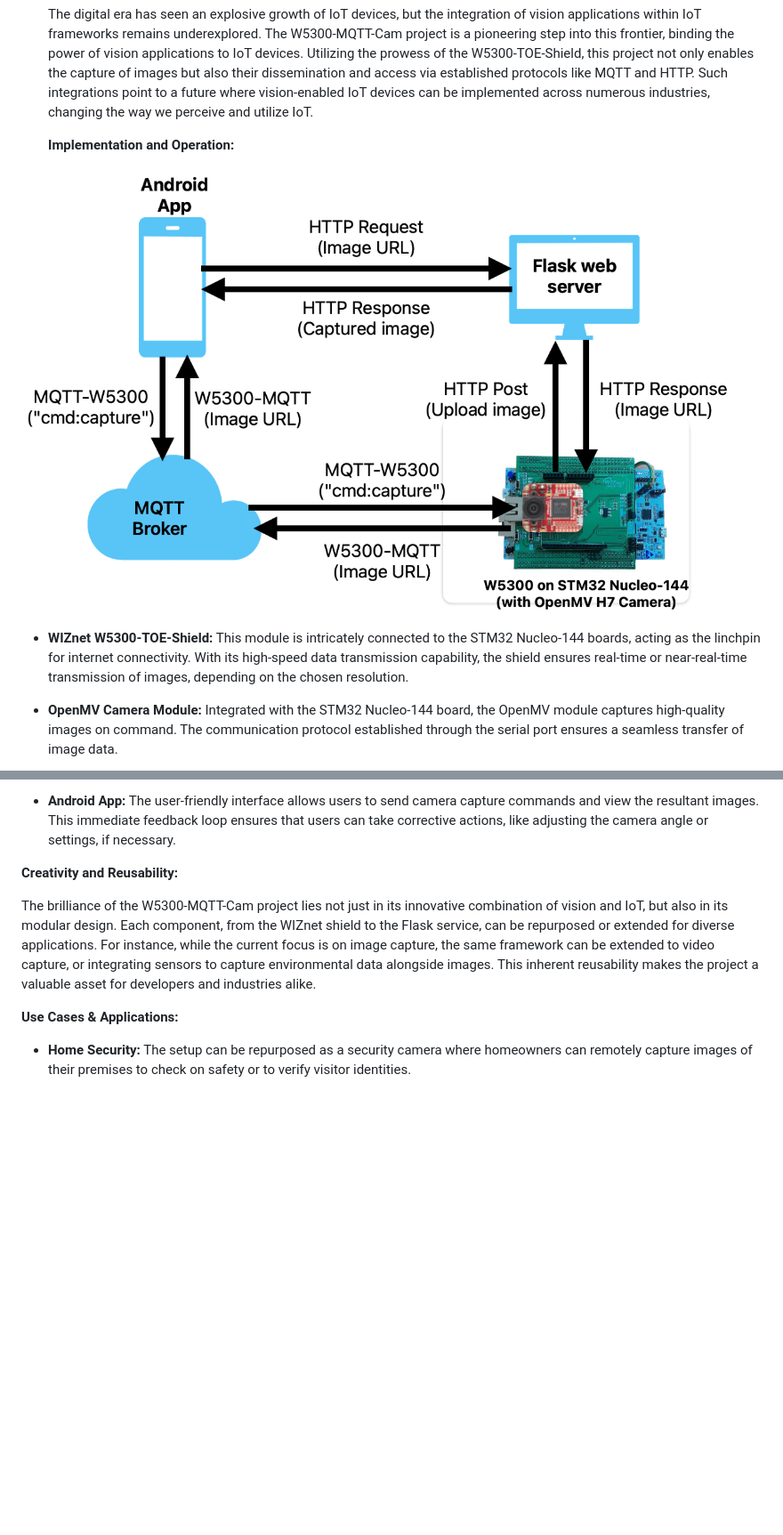
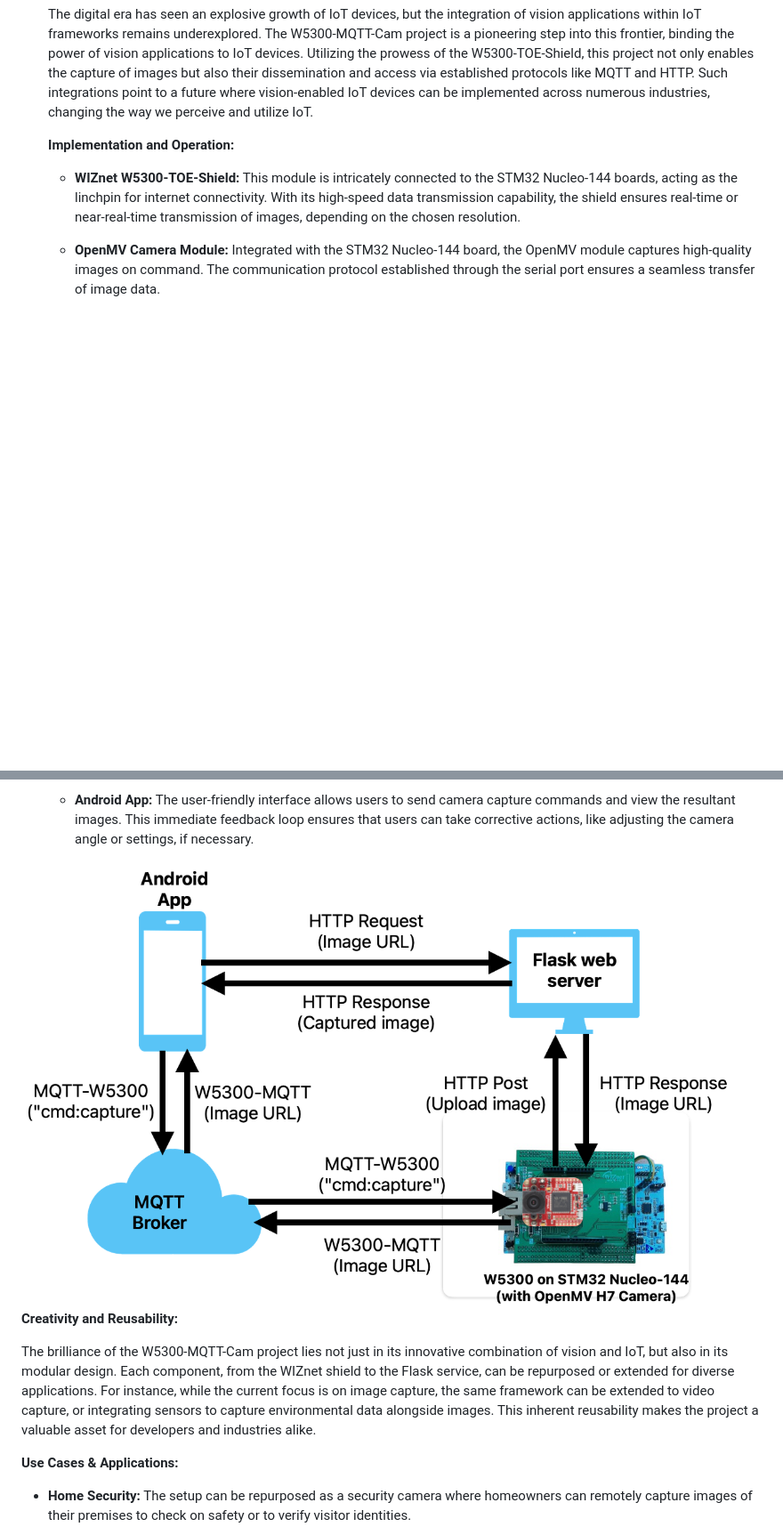
Before and after one commit to Innovation4x/W5300-MQTT-CAM, a Markdown page: README.md, 2 parts joined by grey strips. Shown at 89% size. Drawn GitHub-style; blank space fills up the shorter version.

```diff
--- a/README.md
+++ b/README.md
@@ -34,8 +34,6 @@
 
    **Implementation and Operation:**
 
-<img width="800" alt="Block Diagram" src="https://github.com/Innovation4x/W5300-MQTT-CAM/blob/main/Static/BlockDiagram.png">
-
    - **WIZnet W5300-TOE-Shield:** This module is intricately connected to the STM32 Nucleo-144 boards, acting as the linchpin for internet connectivity. With its high-speed data transmission capability, the shield ensures real-time or near-real-time transmission of images, depending on the chosen resolution.
 
    - **OpenMV Camera Module:** Integrated with the STM32 Nucleo-144 board, the OpenMV module captures high-quality images on command. The communication protocol established through the serial port ensures a seamless transfer of image data.
@@ -45,6 +43,9 @@
    - **MQTT Broker:** The choice of MQTT is deliberate, given its lightweight nature and ability to facilitate communication between a myriad of devices with minimal overhead. The broker effectively handles the communication requests from the Android app and directs the STM32 board to activate the OpenMV camera module.
 
    - **Android App:** The user-friendly interface allows users to send camera capture commands and view the resultant images. This immediate feedback loop ensures that users can take corrective actions, like adjusting the camera angle or settings, if necessary.
+
+<img width="800" alt="Block Diagram" src="https://github.com/Innovation4x/W5300-MQTT-CAM/blob/main/Static/BlockDiagram.png">
+
 
    **Creativity and Reusability:**
 
```
